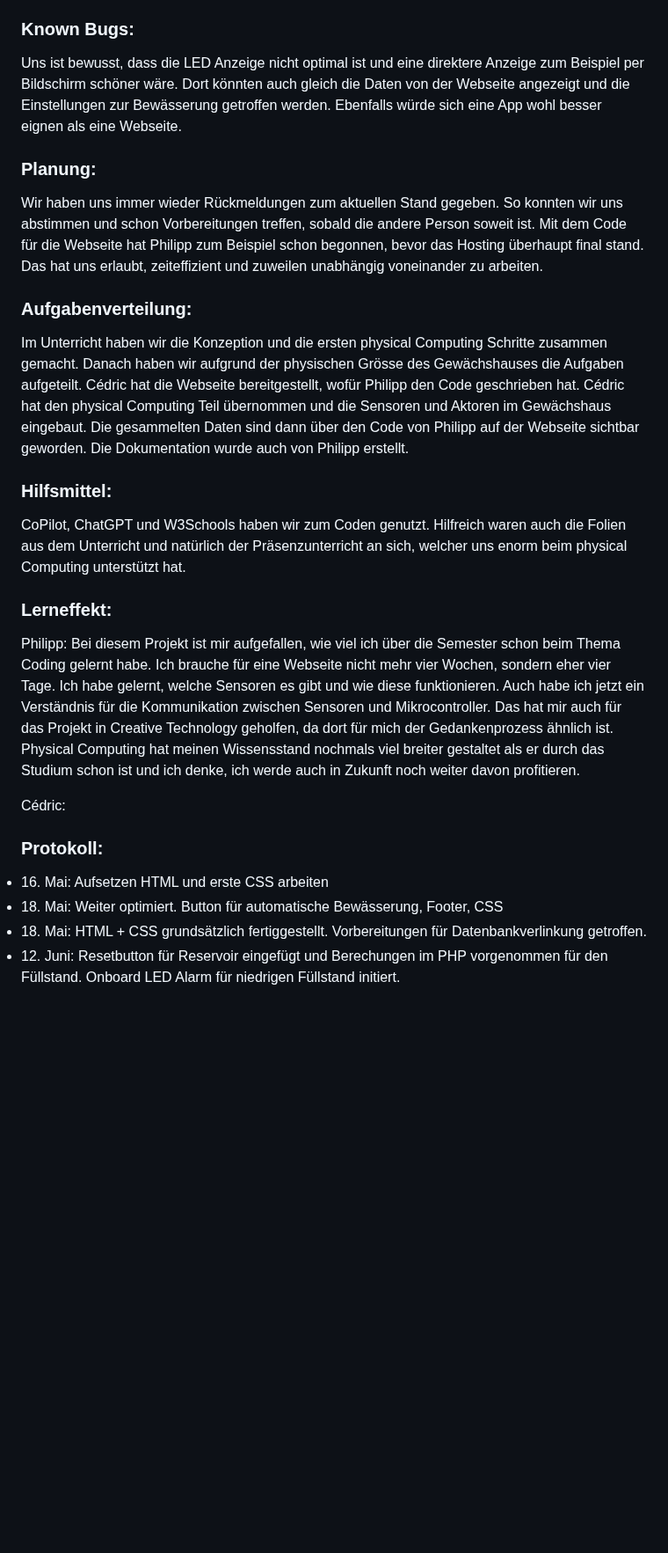
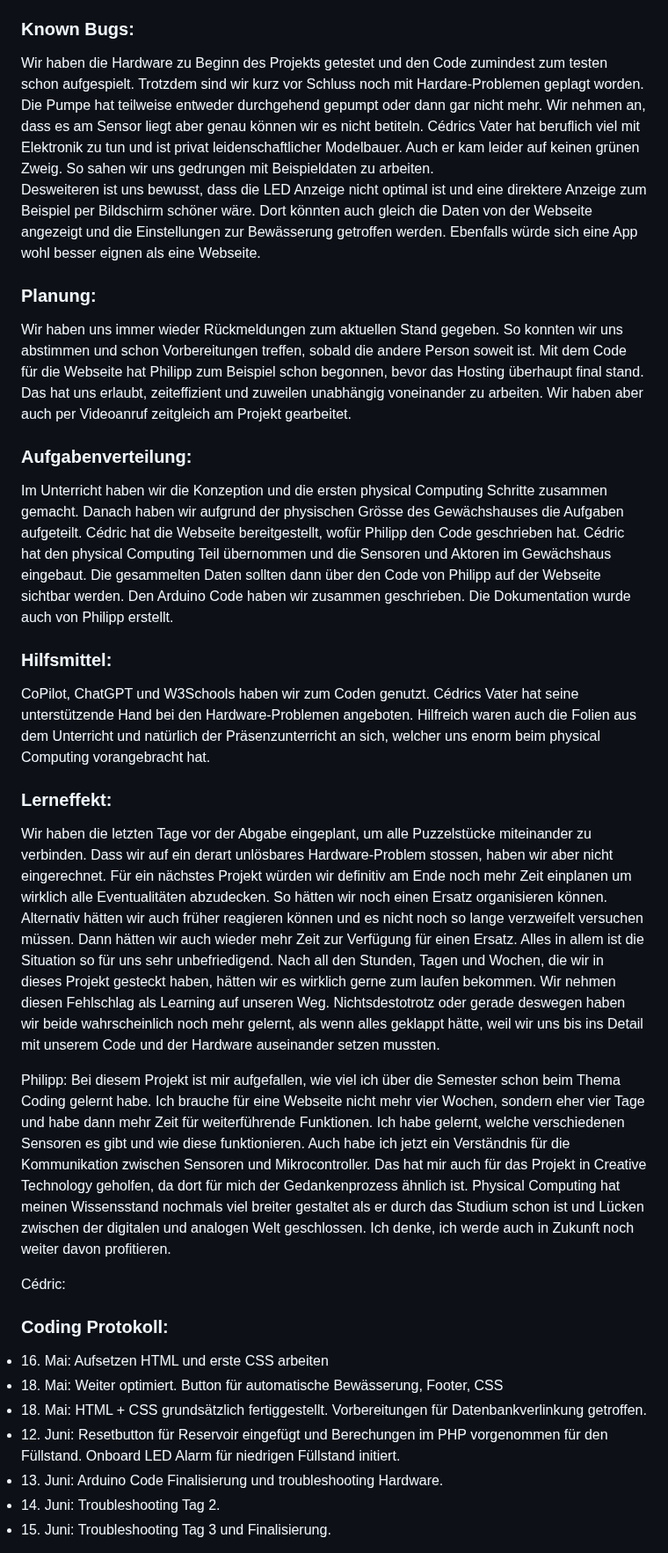
Before and after one commit to philippfhgr/GruenerDaumenKIDS, a Markdown page: README.md, the part around one of its changes. Shown at 88% size. GitHub-like rendering; blank space fills up the shorter version.

```diff
--- a/README.md
+++ b/README.md
@@ -54,27 +54,31 @@ Bei der Suche nach geeigneten Gewächshäusern für unser Projekt haben wir die
 Ein grosser Unterschied ist, dass unsere Lösung kein einmaliges Produkt ist und es kann immer wieder verwendet werden. Ausserdem bieten wir über die Webseite eine Visualisierung der gesammelten Daten über einen definierten Zeitraum.
 
 ### Known Bugs:
-Uns ist bewusst, dass die LED Anzeige nicht optimal ist und eine direktere Anzeige zum Beispiel per Bildschirm schöner wäre. Dort könnten auch gleich die Daten von der Webseite angezeigt und die Einstellungen zur Bewässerung getroffen werden. Ebenfalls würde sich eine App wohl besser eignen als eine Webseite.
+Wir haben die Hardware zu Beginn des Projekts getestet und den Code zumindest zum testen schon aufgespielt. Trotzdem sind wir kurz vor Schluss noch mit Hardare-Problemen geplagt worden. Die Pumpe hat teilweise entweder durchgehend gepumpt oder dann gar nicht mehr. Wir nehmen an, dass es am Sensor liegt aber genau können wir es nicht betiteln. Cédrics Vater hat beruflich viel mit Elektronik zu tun und ist privat leidenschaftlicher Modelbauer. Auch er kam leider auf keinen grünen Zweig. So sahen wir uns gedrungen mit Beispieldaten zu arbeiten.
+Desweiteren ist uns bewusst, dass die LED Anzeige nicht optimal ist und eine direktere Anzeige zum Beispiel per Bildschirm schöner wäre. Dort könnten auch gleich die Daten von der Webseite angezeigt und die Einstellungen zur Bewässerung getroffen werden. Ebenfalls würde sich eine App wohl besser eignen als eine Webseite.
 
 ### Planung:
-Wir haben uns immer wieder Rückmeldungen zum aktuellen Stand gegeben. So konnten wir uns abstimmen und schon Vorbereitungen treffen, sobald die andere Person soweit ist. Mit dem Code für die Webseite hat Philipp zum Beispiel schon begonnen, bevor das Hosting überhaupt final stand. Das hat uns erlaubt, zeiteffizient und zuweilen unabhängig voneinander zu arbeiten.
+Wir haben uns immer wieder Rückmeldungen zum aktuellen Stand gegeben. So konnten wir uns abstimmen und schon Vorbereitungen treffen, sobald die andere Person soweit ist. Mit dem Code für die Webseite hat Philipp zum Beispiel schon begonnen, bevor das Hosting überhaupt final stand. Das hat uns erlaubt, zeiteffizient und zuweilen unabhängig voneinander zu arbeiten. Wir haben aber auch per Videoanruf zeitgleich am Projekt gearbeitet.
 
 ### Aufgabenverteilung:
-Im Unterricht haben wir die Konzeption und die ersten physical Computing Schritte zusammen gemacht. Danach haben wir aufgrund der physischen Grösse des Gewächshauses die Aufgaben aufgeteilt. Cédric hat die Webseite bereitgestellt, wofür Philipp den Code geschrieben hat. Cédric hat den physical Computing Teil übernommen und die Sensoren und Aktoren im Gewächshaus eingebaut. Die gesammelten Daten sind dann über den Code von Philipp auf der Webseite sichtbar geworden. Die Dokumentation wurde auch von Philipp erstellt.
+Im Unterricht haben wir die Konzeption und die ersten physical Computing Schritte zusammen gemacht. Danach haben wir aufgrund der physischen Grösse des Gewächshauses die Aufgaben aufgeteilt. Cédric hat die Webseite bereitgestellt, wofür Philipp den Code geschrieben hat. Cédric hat den physical Computing Teil übernommen und die Sensoren und Aktoren im Gewächshaus eingebaut. Die gesammelten Daten sollten dann über den Code von Philipp auf der Webseite sichtbar werden. Den Arduino Code haben wir zusammen geschrieben. Die Dokumentation wurde auch von Philipp erstellt.
 
 ### Hilfsmittel:
-CoPilot, ChatGPT und W3Schools haben wir zum Coden genutzt. Hilfreich waren auch die Folien aus dem Unterricht und natürlich der Präsenzunterricht an sich, welcher uns enorm beim physical Computing unterstützt hat.
+CoPilot, ChatGPT und W3Schools haben wir zum Coden genutzt. Cédrics Vater hat seine unterstützende Hand bei den Hardware-Problemen angeboten. Hilfreich waren auch die Folien aus dem Unterricht und natürlich der Präsenzunterricht an sich, welcher uns enorm beim physical Computing vorangebracht hat.
 
 ### Lerneffekt:
+
+Wir haben die letzten Tage vor der Abgabe eingeplant, um alle Puzzelstücke miteinander zu verbinden. Dass wir auf ein derart unlösbares Hardware-Problem stossen, haben wir aber nicht eingerechnet. Für ein nächstes Projekt würden wir definitiv am Ende noch mehr Zeit einplanen um wirklich alle Eventualitäten abzudecken. So hätten wir noch einen Ersatz organisieren können. Alternativ hätten wir auch früher reagieren können und es nicht noch so lange verzweifelt versuchen müssen. Dann hätten wir auch wieder mehr Zeit zur Verfügung für einen Ersatz. Alles in allem ist die Situation so für uns sehr unbefriedigend. Nach all den Stunden, Tagen und Wochen, die wir in dieses Projekt gesteckt haben, hätten wir es wirklich gerne zum laufen bekommen. Wir nehmen diesen Fehlschlag als Learning auf unseren Weg. Nichtsdestotrotz oder gerade deswegen haben wir beide wahrscheinlich noch mehr gelernt, als wenn alles geklappt hätte, weil wir uns bis ins Detail mit unserem Code und der Hardware auseinander setzen mussten.
+
 Philipp:
-Bei diesem Projekt ist mir aufgefallen, wie viel ich über die Semester schon beim Thema Coding gelernt habe. Ich brauche für eine Webseite nicht mehr vier Wochen, sondern eher vier Tage.
-Ich habe gelernt, welche Sensoren es gibt und wie diese funktionieren. Auch habe ich jetzt ein Verständnis für die Kommunikation zwischen Sensoren und Mikrocontroller. Das hat mir auch für das Projekt in Creative Technology geholfen, da dort für mich der Gedankenprozess ähnlich ist.
-Physical Computing hat meinen Wissensstand nochmals viel breiter gestaltet als er durch das Studium schon ist und ich denke, ich werde auch in Zukunft noch weiter davon profitieren.
+Bei diesem Projekt ist mir aufgefallen, wie viel ich über die Semester schon beim Thema Coding gelernt habe. Ich brauche für eine Webseite nicht mehr vier Wochen, sondern eher vier Tage und habe dann mehr Zeit für weiterführende Funktionen.
+Ich habe gelernt, welche verschiedenen Sensoren es gibt und wie diese funktionieren. Auch habe ich jetzt ein Verständnis für die Kommunikation zwischen Sensoren und Mikrocontroller. Das hat mir auch für das Projekt in Creative Technology geholfen, da dort für mich der Gedankenprozess ähnlich ist.
+Physical Computing hat meinen Wissensstand nochmals viel breiter gestaltet als er durch das Studium schon ist und Lücken zwischen der digitalen und analogen Welt geschlossen. Ich denke, ich werde auch in Zukunft noch weiter davon profitieren.
 
 Cédric:
 
 
-### Protokoll:
+### Coding Protokoll:
 <li>16. Mai:
 Aufsetzen HTML und erste CSS arbeiten</li>
 
@@ -87,3 +91,12 @@ HTML + CSS grundsätzlich fertiggestellt. Vorbereitungen für Datenbankverlinkun
 <li>12. Juni:
 Resetbutton für Reservoir eingefügt und Berechungen im PHP vorgenommen für den Füllstand.
 Onboard LED Alarm für niedrigen Füllstand initiert.</li>
+
+<li>13. Juni:
+Arduino Code Finalisierung und troubleshooting Hardware.</li>
+
+<li>14. Juni:
+Troubleshooting Tag 2.</li>
+
+<li>15. Juni:
+Troubleshooting Tag 3 und Finalisierung.</li>
```
Also changed, not shown: other parts of README.md (+3 -3 lines).
